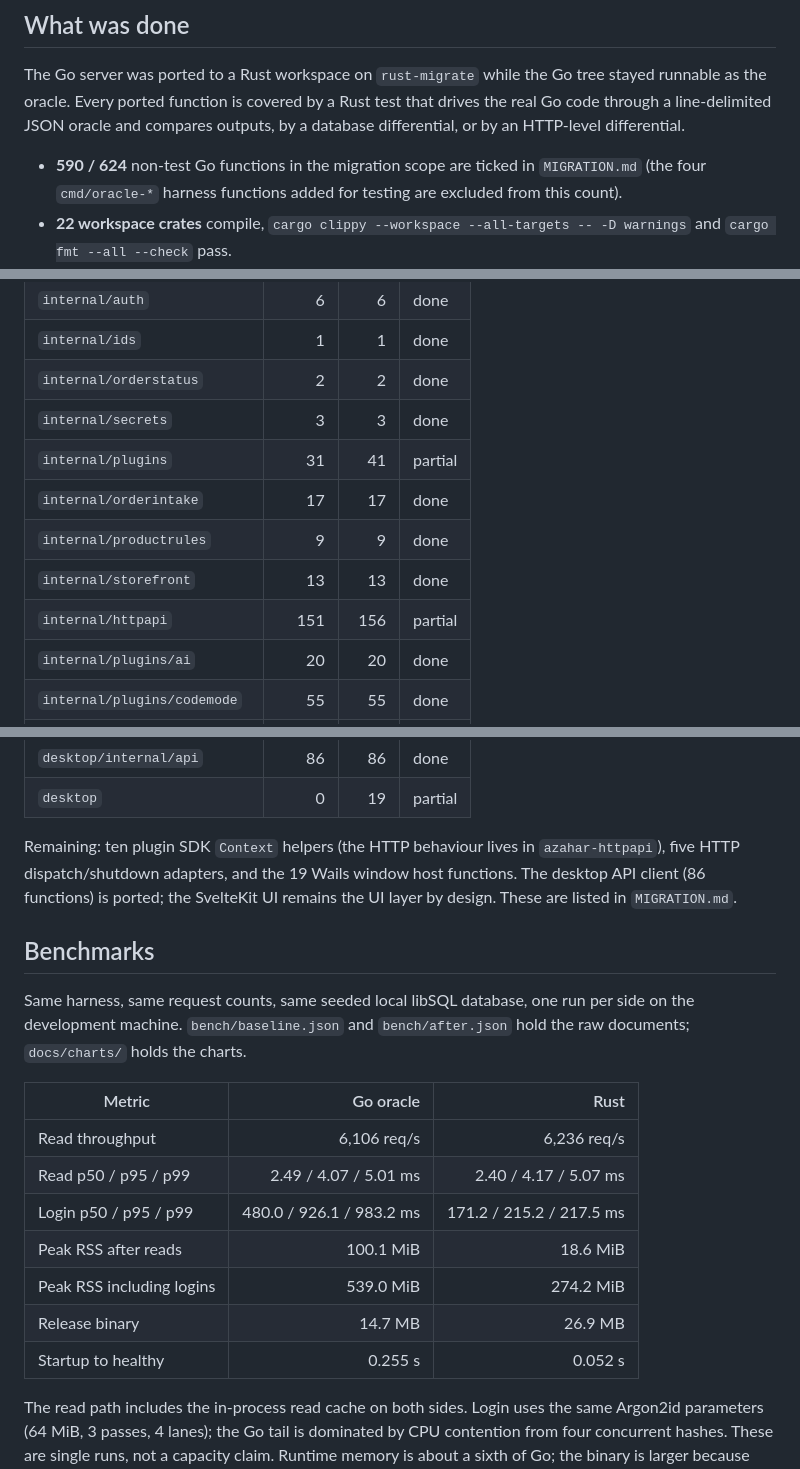
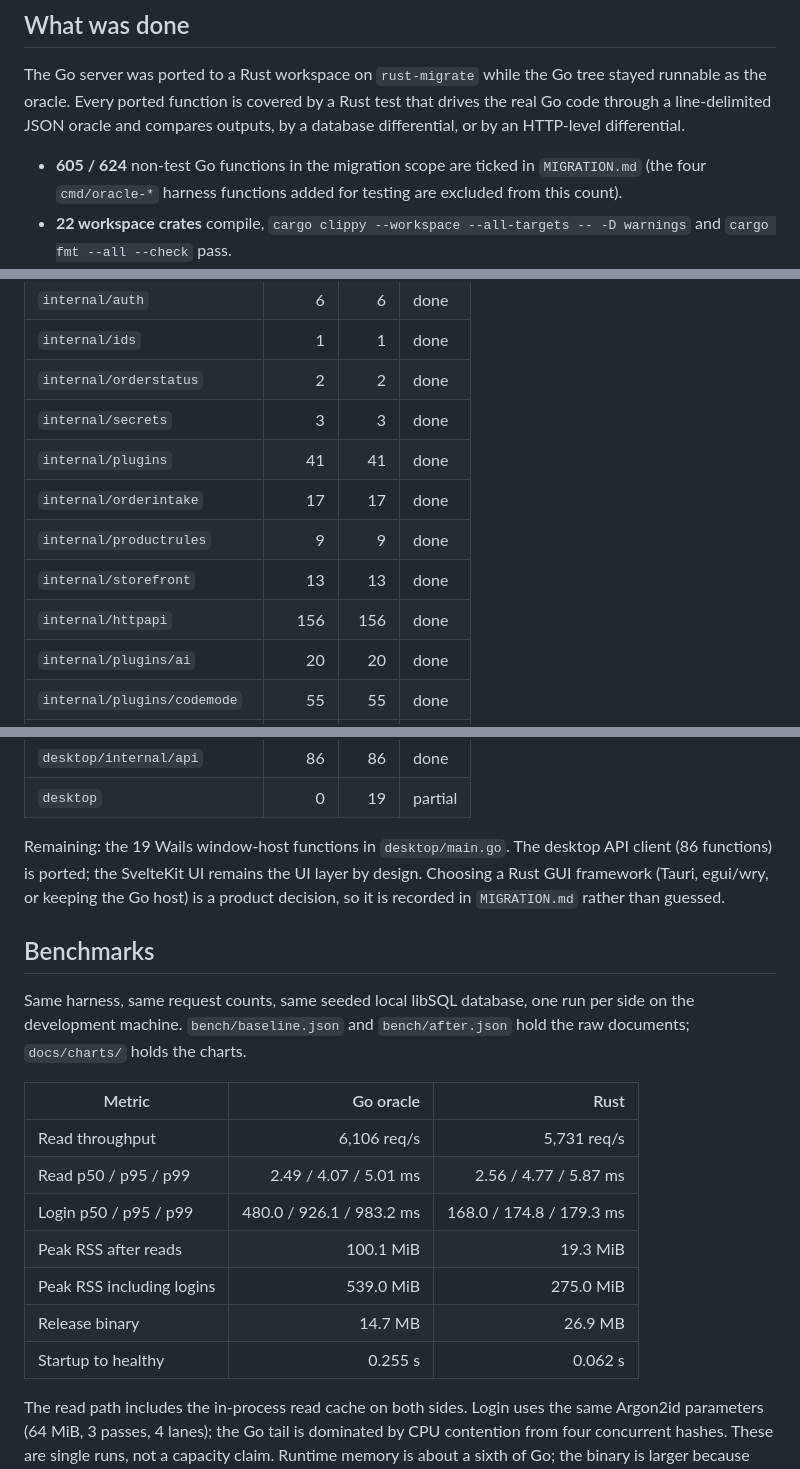
Before and after one commit to meding2904/DZommercial, a Markdown page: docs/MIGRATION_REPORT.md, 3 parts joined by grey strips. GitHub-like rendering.

```diff
--- a/docs/MIGRATION_REPORT.md
+++ b/docs/MIGRATION_REPORT.md
@@ -7,7 +7,7 @@ stayed runnable as the oracle. Every ported function is covered by a Rust test
 that drives the real Go code through a line-delimited JSON oracle and compares
 outputs, by a database differential, or by an HTTP-level differential.
 
-- **590 / 624** non-test Go functions in the migration scope are
+- **605 / 624** non-test Go functions in the migration scope are
   ticked in `MIGRATION.md` (the four `cmd/oracle-*` harness functions added for
   testing are excluded from this count).
 - **22 workspace crates** compile, `cargo clippy --workspace --all-targets -- -D warnings`
@@ -33,11 +33,11 @@ outputs, by a database differential, or by an HTTP-level differential.
 | `internal/ids` | 1 | 1 | done |
 | `internal/orderstatus` | 2 | 2 | done |
 | `internal/secrets` | 3 | 3 | done |
-| `internal/plugins` | 31 | 41 | partial |
+| `internal/plugins` | 41 | 41 | done |
 | `internal/orderintake` | 17 | 17 | done |
 | `internal/productrules` | 9 | 9 | done |
 | `internal/storefront` | 13 | 13 | done |
-| `internal/httpapi` | 151 | 156 | partial |
+| `internal/httpapi` | 156 | 156 | done |
 | `internal/plugins/ai` | 20 | 20 | done |
 | `internal/plugins/codemode` | 55 | 55 | done |
 | `internal/plugins/oils` | 3 | 3 | done |
@@ -49,10 +49,10 @@ outputs, by a database differential, or by an HTTP-level differential.
 | `desktop/internal/api` | 86 | 86 | done |
 | `desktop` | 0 | 19 | partial |
 
-Remaining: ten plugin SDK `Context` helpers (the HTTP behaviour lives in
-`azahar-httpapi`), five HTTP dispatch/shutdown adapters, and the 19 Wails window
-host functions. The desktop API client (86 functions) is ported; the SvelteKit
-UI remains the UI layer by design. These are listed in `MIGRATION.md`.
+Remaining: the 19 Wails window-host functions in `desktop/main.go`. The desktop
+API client (86 functions) is ported; the SvelteKit UI remains the UI layer by
+design. Choosing a Rust GUI framework (Tauri, egui/wry, or keeping the Go host)
+is a product decision, so it is recorded in `MIGRATION.md` rather than guessed.
 
 ## Benchmarks
 
@@ -62,13 +62,13 @@ per side on the development machine. `bench/baseline.json` and
 
 | Metric | Go oracle | Rust |
 | --- | ---: | ---: |
-| Read throughput | 6,106 req/s | 6,236 req/s |
-| Read p50 / p95 / p99 | 2.49 / 4.07 / 5.01 ms | 2.40 / 4.17 / 5.07 ms |
-| Login p50 / p95 / p99 | 480.0 / 926.1 / 983.2 ms | 171.2 / 215.2 / 217.5 ms |
-| Peak RSS after reads | 100.1 MiB | 18.6 MiB |
-| Peak RSS including logins | 539.0 MiB | 274.2 MiB |
+| Read throughput | 6,106 req/s | 5,731 req/s |
+| Read p50 / p95 / p99 | 2.49 / 4.07 / 5.01 ms | 2.56 / 4.77 / 5.87 ms |
+| Login p50 / p95 / p99 | 480.0 / 926.1 / 983.2 ms | 168.0 / 174.8 / 179.3 ms |
+| Peak RSS after reads | 100.1 MiB | 19.3 MiB |
+| Peak RSS including logins | 539.0 MiB | 275.0 MiB |
 | Release binary | 14.7 MB | 26.9 MB |
-| Startup to healthy | 0.255 s | 0.052 s |
+| Startup to healthy | 0.255 s | 0.062 s |
 
 The read path includes the in-process read cache on both sides. Login uses the
 same Argon2id parameters (64 MiB, 3 passes, 4 lanes); the Go tail is dominated by
```
Also changed, not shown: MIGRATION.md (+4 -2 lines), README.md (+9 -8 lines), docs/charts/binary-size.png, docs/charts/latency.png, docs/charts/memory.png, docs/charts/throughput.png, 1 other file.
